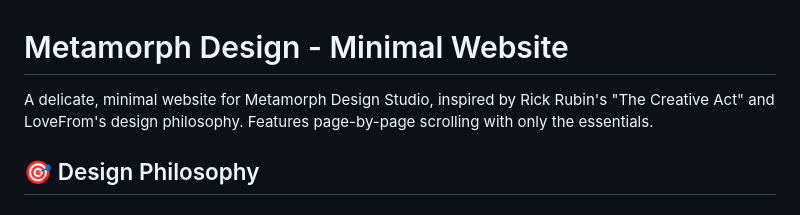
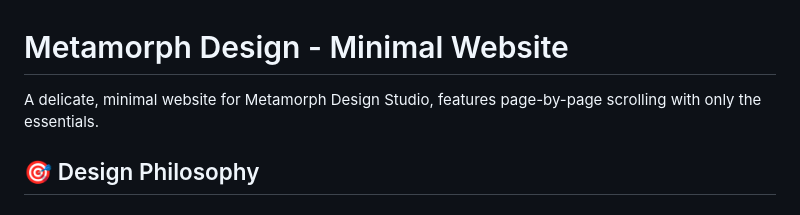
Before and after one commit to AkashGahuri/MetamorphStudio, a Markdown page: README.md, the part around the change. Rendered like a GitHub page.

```diff
--- a/README.md
+++ b/README.md
@@ -1,6 +1,6 @@
 # Metamorph Design - Minimal Website
 
-A delicate, minimal website for Metamorph Design Studio, inspired by Rick Rubin's "The Creative Act" and LoveFrom's design philosophy. Features page-by-page scrolling with only the essentials.
+A delicate, minimal website for Metamorph Design Studio, features page-by-page scrolling with only the essentials.
 
 ## 🎯 Design Philosophy
 
```
